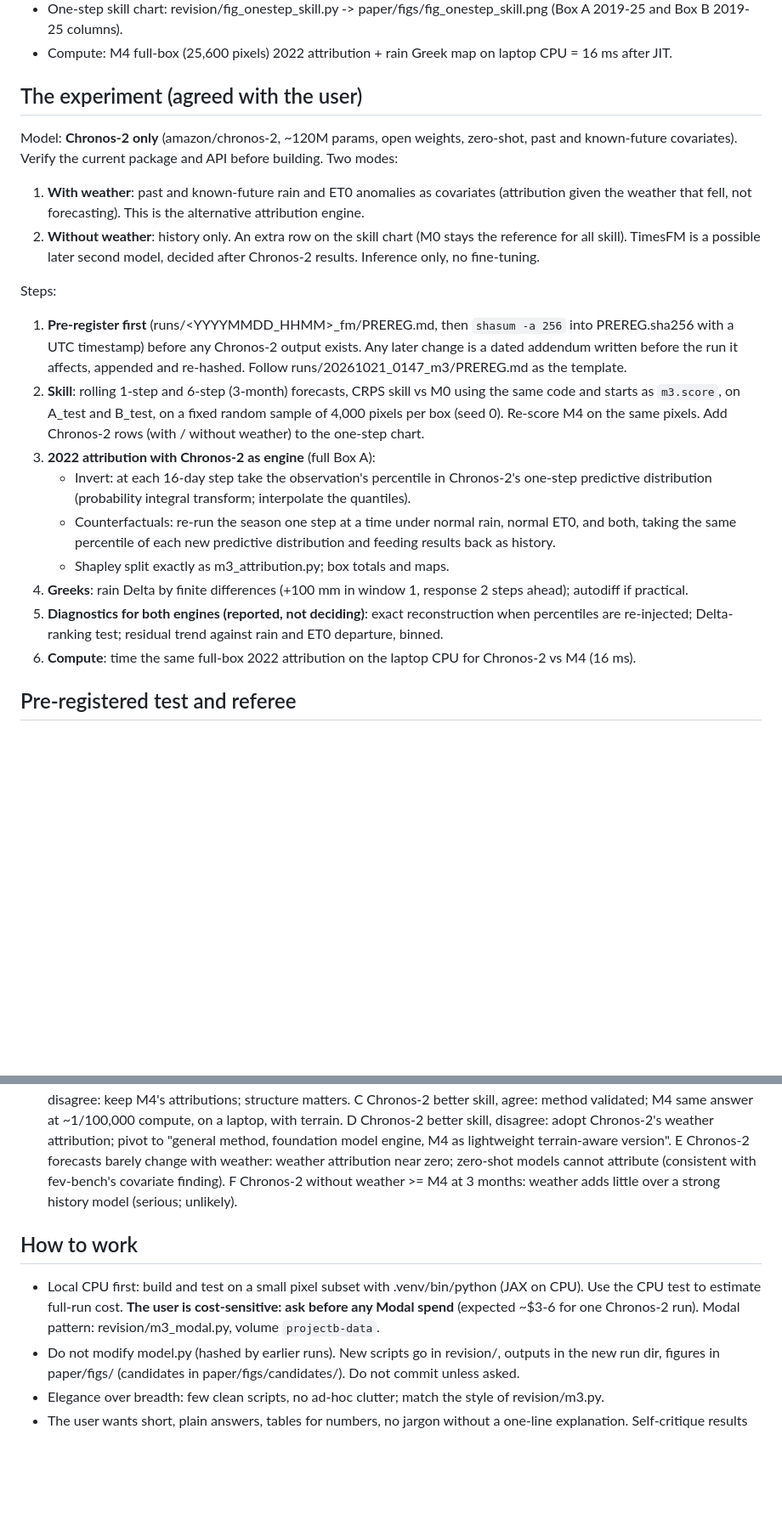
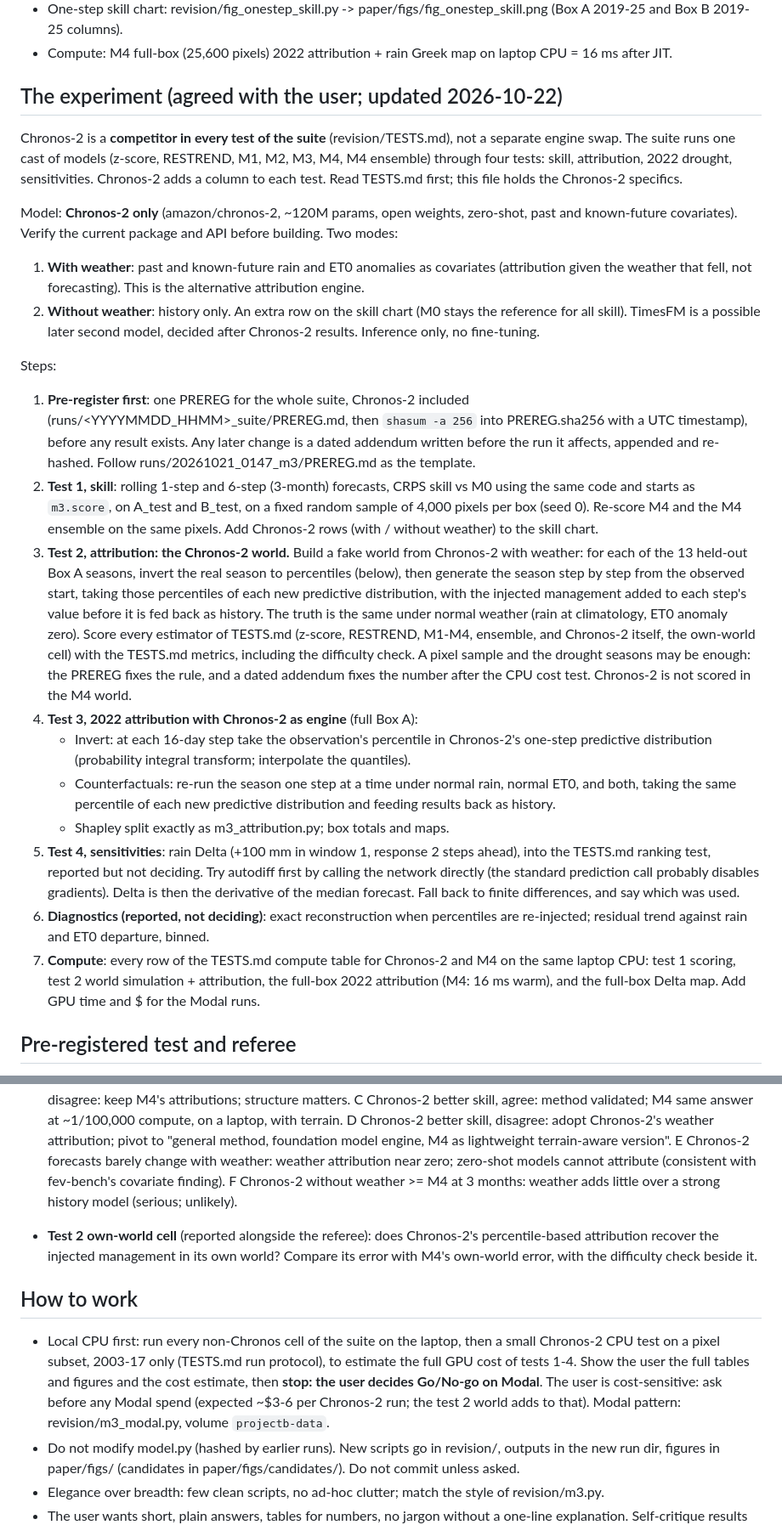
Before and after one commit to tomdpitts/black-scholes-for-the-land, a Markdown page: revision/FM_HANDOFF.md, 2 parts joined by grey strips. Shown at 85% size. Drawn GitHub-style; blank space fills up the shorter version.

Commit message:
Add test suite plan and protocol; update M3/M4 result and FM handoff

```diff
--- a/revision/FM_HANDOFF.md
+++ b/revision/FM_HANDOFF.md
@@ -30,7 +30,12 @@ weather attributions and a residual, and to get sensitivities (Greeks) by differ
   Box B 2019-25 columns).
 - Compute: M4 full-box (25,600 pixels) 2022 attribution + rain Greek map on laptop CPU = 16 ms after JIT.
 
-## The experiment (agreed with the user)
+## The experiment (agreed with the user; updated 2026-10-22)
+Chronos-2 is a **competitor in every test of the suite** (revision/TESTS.md), not a separate engine swap. The suite
+runs one cast of models (z-score, RESTREND, M1, M2, M3, M4, M4 ensemble) through four tests: skill, attribution,
+2022 drought, sensitivities. Chronos-2 adds a column to each test. Read TESTS.md first; this file holds the
+Chronos-2 specifics.
+
 Model: **Chronos-2 only** (amazon/chronos-2, ~120M params, open weights, zero-shot, past and known-future
 covariates). Verify the current package and API before building. Two modes:
 1. **With weather**: past and known-future rain and ET0 anomalies as covariates (attribution given the weather
@@ -39,22 +44,37 @@ covariates). Verify the current package and API before building. Two modes:
 TimesFM is a possible later second model, decided after Chronos-2 results. Inference only, no fine-tuning.
 
 Steps:
-1. **Pre-register first** (runs/<YYYYMMDD_HHMM>_fm/PREREG.md, then `shasum -a 256` into PREREG.sha256 with a UTC
-   timestamp) before any Chronos-2 output exists. Any later change is a dated addendum written before the run it
-   affects, appended and re-hashed. Follow runs/20261021_0147_m3/PREREG.md as the template.
-2. **Skill**: rolling 1-step and 6-step (3-month) forecasts, CRPS skill vs M0 using the same code and starts as
-   `m3.score`, on A_test and B_test, on a fixed random sample of 4,000 pixels per box (seed 0). Re-score M4 on
-   the same pixels. Add Chronos-2 rows (with / without weather) to the one-step chart.
-3. **2022 attribution with Chronos-2 as engine** (full Box A):
+1. **Pre-register first**: one PREREG for the whole suite, Chronos-2 included (runs/<YYYYMMDD_HHMM>_suite/PREREG.md,
+   then `shasum -a 256` into PREREG.sha256 with a UTC timestamp), before any result exists. Any later change is a
+   dated addendum written before the run it affects, appended and re-hashed. Follow runs/20261021_0147_m3/PREREG.md
+   as the template.
+2. **Test 1, skill**: rolling 1-step and 6-step (3-month) forecasts, CRPS skill vs M0 using the same code and starts
+   as `m3.score`, on A_test and B_test, on a fixed random sample of 4,000 pixels per box (seed 0). Re-score M4 and the
+   M4 ensemble on the same pixels. Add Chronos-2 rows (with / without weather) to the skill chart.
+3. **Test 2, attribution: the Chronos-2 world.** Build a fake world from Chronos-2 with weather: for each of the 13
+   held-out Box A seasons, invert the real season to percentiles (below), then generate the season step by step from
+   the observed start, taking those percentiles of each new predictive distribution, with the injected management
+   added to each step's value before it is fed back as history. The truth is the same under normal weather (rain at
+   climatology, ET0 anomaly zero). Score every estimator of TESTS.md (z-score, RESTREND, M1-M4, ensemble, and
+   Chronos-2 itself, the own-world cell) with the TESTS.md metrics, including the difficulty check. A pixel sample
+   and the drought seasons may be enough: the PREREG fixes the rule, and a dated addendum fixes the number after the
+   CPU cost test.
+   Chronos-2 is not scored in the M4 world.
+4. **Test 3, 2022 attribution with Chronos-2 as engine** (full Box A):
    - Invert: at each 16-day step take the observation's percentile in Chronos-2's one-step predictive
      distribution (probability integral transform; interpolate the quantiles).
    - Counterfactuals: re-run the season one step at a time under normal rain, normal ET0, and both, taking the
      same percentile of each new predictive distribution and feeding results back as history.
    - Shapley split exactly as m3_attribution.py; box totals and maps.
-4. **Greeks**: rain Delta by finite differences (+100 mm in window 1, response 2 steps ahead); autodiff if practical.
-5. **Diagnostics for both engines (reported, not deciding)**: exact reconstruction when percentiles are
-   re-injected; Delta-ranking test; residual trend against rain and ET0 departure, binned.
-6. **Compute**: time the same full-box 2022 attribution on the laptop CPU for Chronos-2 vs M4 (16 ms).
+5. **Test 4, sensitivities**: rain Delta (+100 mm in window 1, response 2 steps ahead), into the TESTS.md ranking
+   test, reported but not deciding. Try autodiff first by calling the network directly (the standard prediction
+   call probably disables gradients). Delta is then the derivative of the median forecast. Fall back to finite
+   differences, and say which was used.
+6. **Diagnostics (reported, not deciding)**: exact reconstruction when percentiles are re-injected; residual trend
+   against rain and ET0 departure, binned.
+7. **Compute**: every row of the TESTS.md compute table for Chronos-2 and M4 on the same laptop CPU: test 1 scoring,
+   test 2 world simulation + attribution, the full-box 2022 attribution (M4: 16 ms warm), and the full-box Delta map.
+   Add GPU time and $ for the Modal runs.
 
 ## Pre-registered test and referee
 - **Agreement**: Chronos-2's 2022 total weather attribution (rain + ET0) lies within M4's seed range
@@ -72,10 +92,16 @@ Steps:
     attribute (consistent with fev-bench's covariate finding).
   F Chronos-2 without weather >= M4 at 3 months: weather adds little over a strong history model (serious; unlikely).
 
+- **Test 2 own-world cell** (reported alongside the referee): does Chronos-2's percentile-based attribution
+  recover the injected management in its own world? Compare its error with M4's own-world error, with the
+  difficulty check beside it.
+
 ## How to work
-- Local CPU first: build and test on a small pixel subset with .venv/bin/python (JAX on CPU). Use the CPU test to
-  estimate full-run cost. **The user is cost-sensitive: ask before any Modal spend** (expected ~$3-6 for one
-  Chronos-2 run). Modal pattern: revision/m3_modal.py, volume `projectb-data`.
+- Local CPU first: run every non-Chronos cell of the suite on the laptop, then a small Chronos-2 CPU test on a pixel
+  subset, 2003-17 only (TESTS.md run protocol), to estimate the full GPU cost of tests 1-4. Show the user the full tables and figures and the cost
+  estimate, then **stop: the user decides Go/No-go on Modal**. The user is cost-sensitive: ask before any Modal
+  spend (expected ~$3-6 per Chronos-2 run; the test 2 world adds to that). Modal pattern: revision/m3_modal.py,
+  volume `projectb-data`.
 - Do not modify model.py (hashed by earlier runs). New scripts go in revision/, outputs in the new run dir,
   figures in paper/figs/ (candidates in paper/figs/candidates/). Do not commit unless asked.
 - Elegance over breadth: few clean scripts, no ad-hoc clutter; match the style of revision/m3.py.
```
Also changed, not shown: revision/TESTS.md (added, +200 -0 lines), runs/20261021_0147_m3/RESULT.md (+3 -2 lines).
